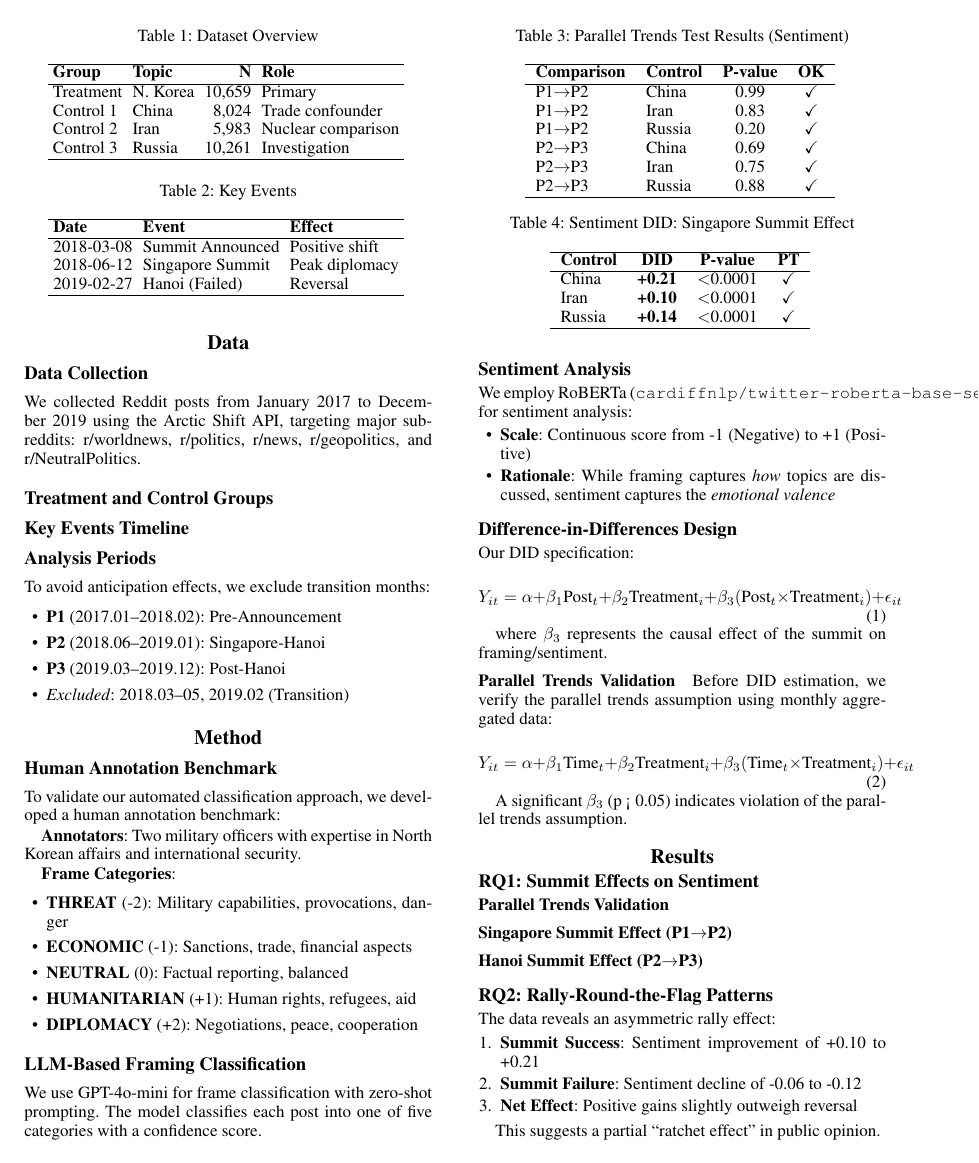
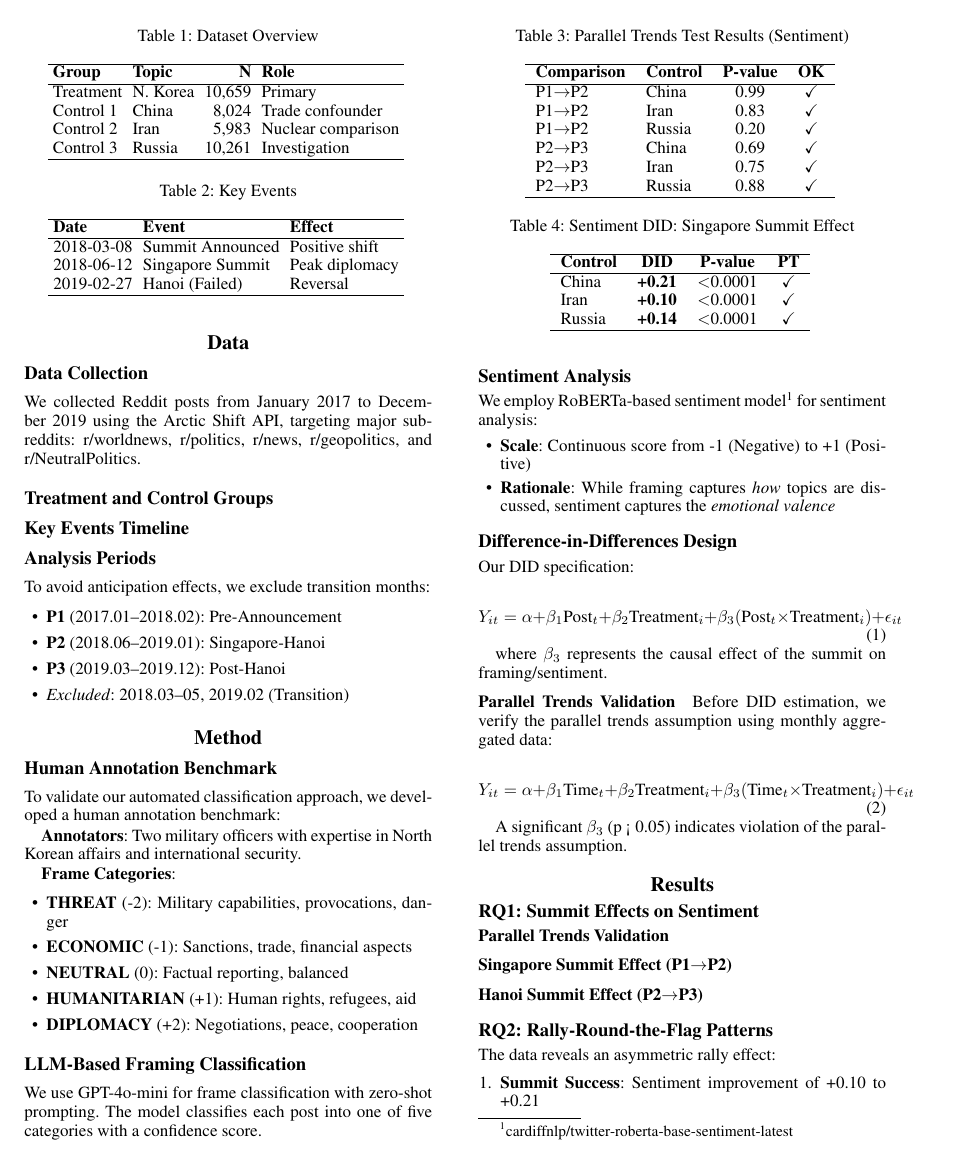
Before and after one commit to Shinhunjun/nk-coercive-diplomacy-reddit, a LaTeX paper (paper/latex/main.tex, which reads paper/latex/sections/method.tex): page 2 of 6. Compiled offline with pdfLaTeX.

Commit message:
fix: Move long model name to footnote to prevent overflow

```diff
--- a/paper/latex/sections/method.tex
+++ b/paper/latex/sections/method.tex
@@ -22,7 +22,7 @@ We use GPT-4o-mini for frame classification with zero-shot prompting. The model
 
 \subsection{Sentiment Analysis}
 
-We employ RoBERTa (\texttt{cardiffnlp/twitter-roberta-base-sentiment-latest}) for sentiment analysis:
+We employ RoBERTa-based sentiment model\footnote{cardiffnlp/twitter-roberta-base-sentiment-latest} for sentiment analysis:
 \begin{itemize}
     \item \textbf{Scale}: Continuous score from -1 (Negative) to +1 (Positive)
     \item \textbf{Rationale}: While framing captures \textit{how} topics are discussed, sentiment captures the \textit{emotional valence}
```
